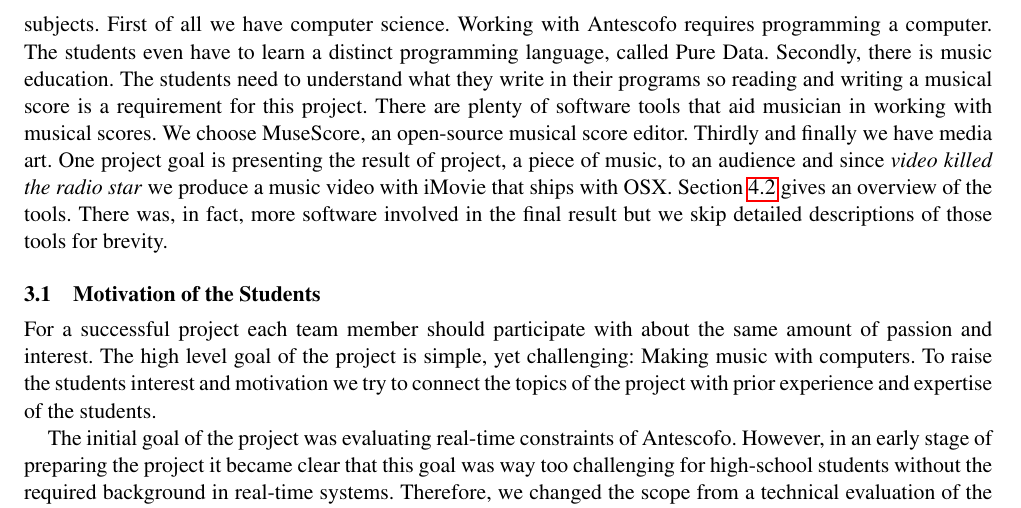
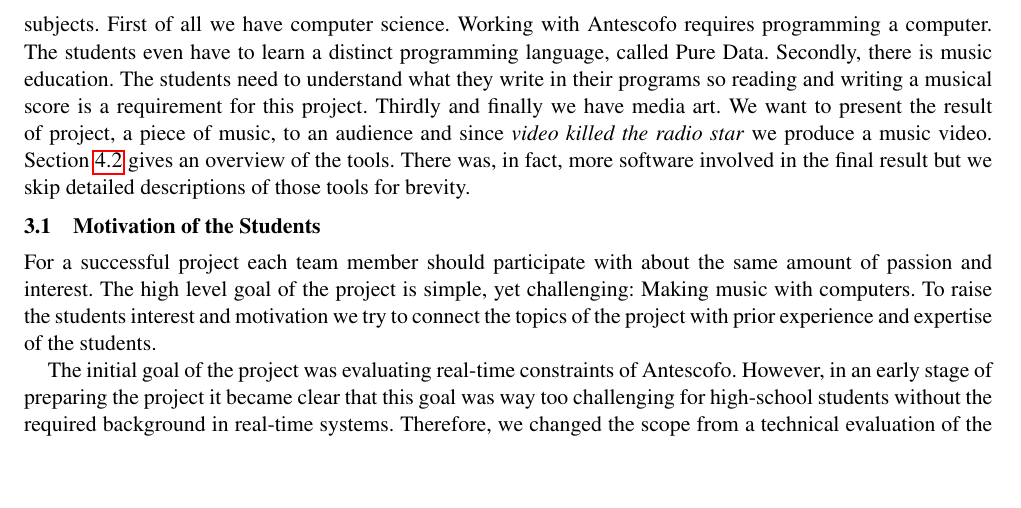
Before and after one commit to maigner/Antescofo-Project, a LaTeX paper (project-description.tex): part of page 2 of 8, cut so that both start at the same text, the shorter picture padded with empty space. Compiled offline with pdfLaTeX; a missing font is replaced by an installed copy or a similar font.

Commit message:
polished 3.0

```diff
--- a/project-description.tex
+++ b/project-description.tex
@@ -116,14 +116,12 @@ have computer science. Working with Antescofo requires programming a computer.
 The students even have to learn a distinct programming language, called Pure
 Data. Secondly, there is music education. The students need to understand what
 they write in their programs so reading and writing a musical score is a
-requirement for this project. There are plenty of software tools that aid
-musician in working with musical scores. We choose MuseScore, an open-source
-musical score editor. Thirdly and finally we have media art. One project goal
-is presenting the result of project, a piece of music, to an audience and
-since \textit{video killed the radio star} we produce a music video with
-iMovie that ships with OSX. Section~\ref{sec:material} gives an overview of
-the tools. There was, in fact, more software involved in the final result but
-we skip detailed descriptions of those tools for brevity.
+requirement for this project. Thirdly and finally we have media art. We want
+to present the result of project, a piece of music, to an audience and since
+\textit{video killed the radio star} we produce a music video.
+Section~\ref{sec:material} gives an overview of the tools. There was, in fact,
+more software involved in the final result but we skip detailed descriptions
+of those tools for brevity.
 
 
 \subsection{Motivation of the Students}
```
Also changed, not shown: project-description.pdf.
